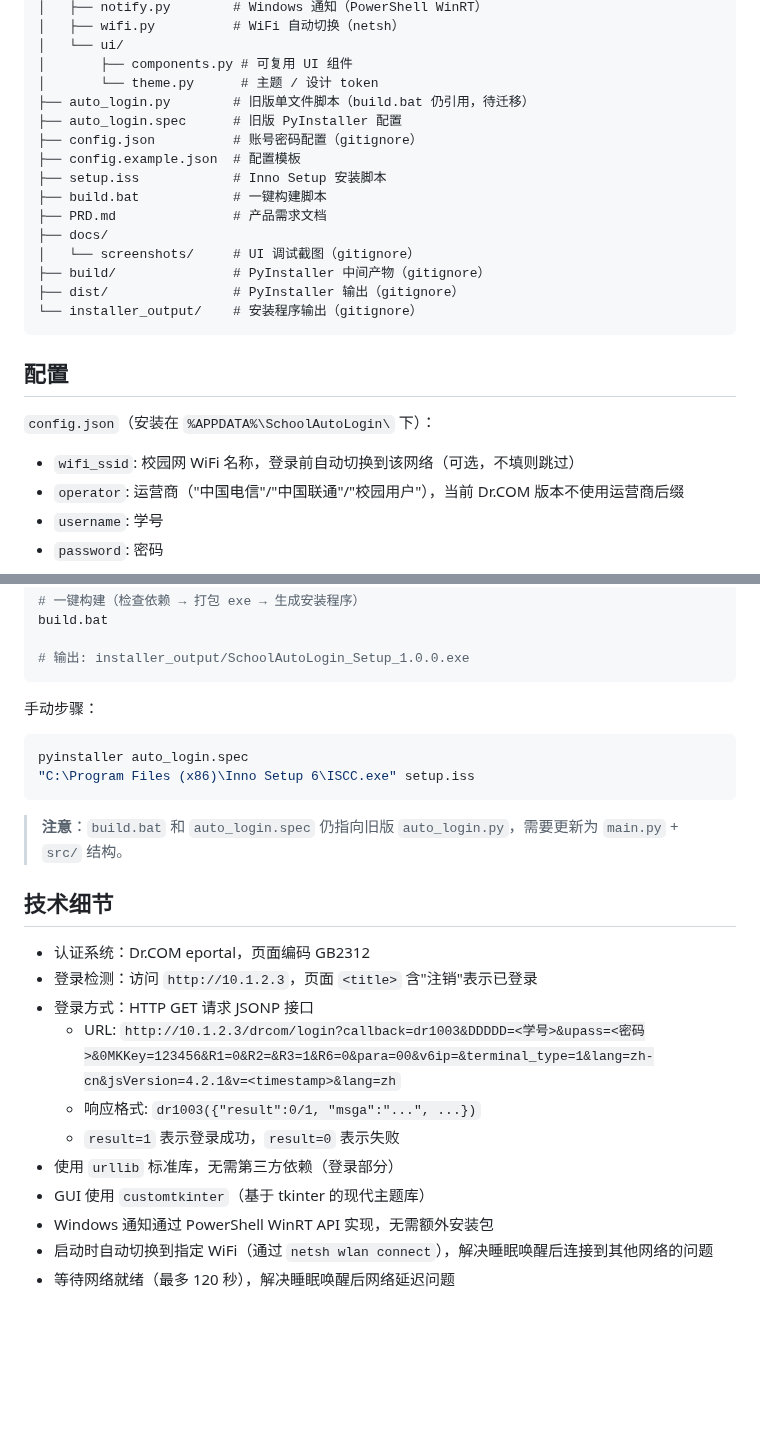
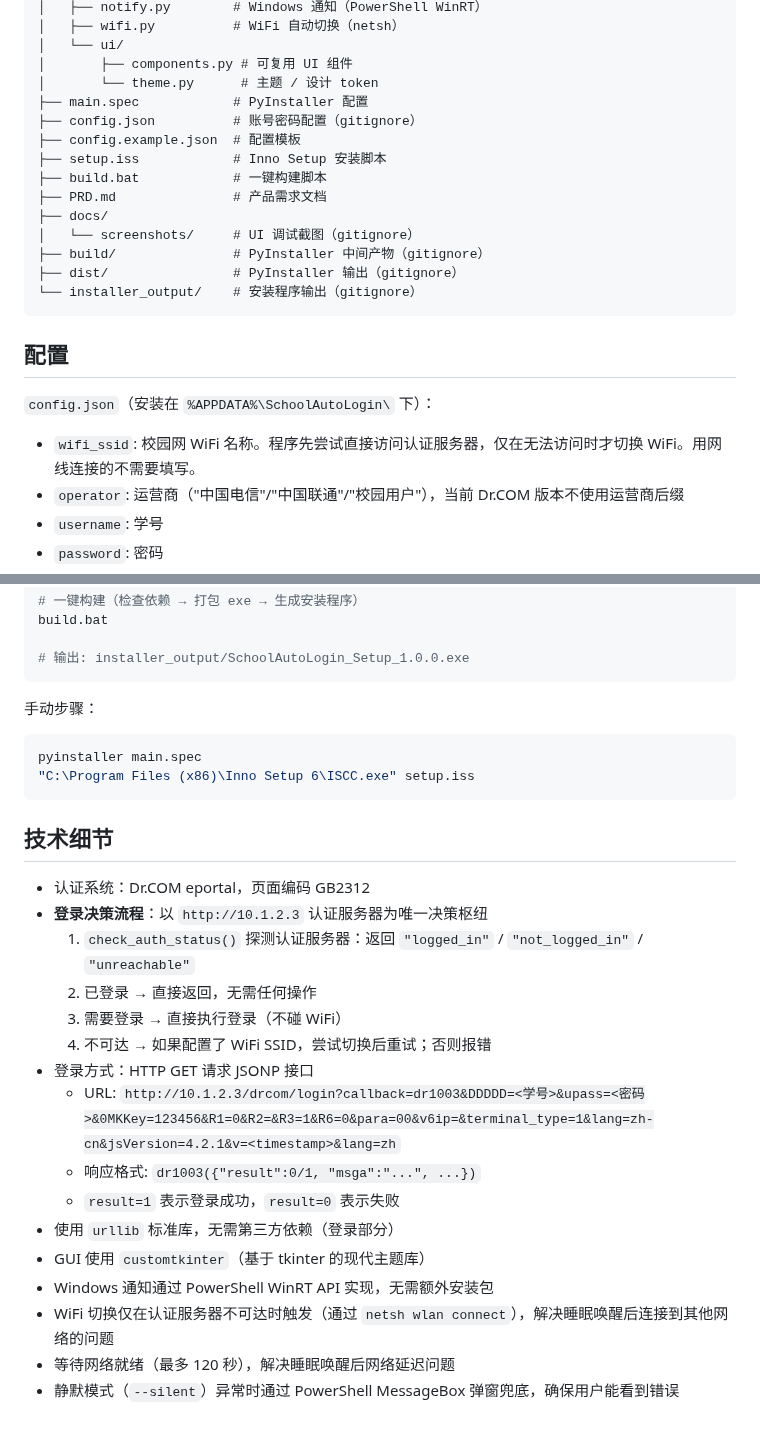
Before and after one commit to ornman/guigui, a Markdown page: CLAUDE.md, 2 parts joined by grey strips. Rendered like a GitHub page; blank space fills up the shorter version.

Commit message:
docs: 更新 CLAUDE.md — 登录决策流程文档、修复过时引用、WiFi 字段说明

````diff
--- a/CLAUDE.md
+++ b/CLAUDE.md
@@ -16,8 +16,7 @@ auto-login/
 │   └── ui/
 │       ├── components.py # 可复用 UI 组件
 │       └── theme.py      # 主题 / 设计 token
-├── auto_login.py        # 旧版单文件脚本（build.bat 仍引用，待迁移）
-├── auto_login.spec      # 旧版 PyInstaller 配置
+├── main.spec            # PyInstaller 配置
 ├── config.json          # 账号密码配置（gitignore）
 ├── config.example.json  # 配置模板
 ├── setup.iss            # Inno Setup 安装脚本
@@ -33,7 +32,7 @@ auto-login/
 ## 配置
 
 `config.json`（安装在 `%APPDATA%\SchoolAutoLogin\` 下）：
-- `wifi_ssid`: 校园网 WiFi 名称，登录前自动切换到该网络（可选，不填则跳过）
+- `wifi_ssid`: 校园网 WiFi 名称。程序先尝试直接访问认证服务器，仅在无法访问时才切换 WiFi。用网线连接的不需要填写。
 - `operator`: 运营商（"中国电信"/"中国联通"/"校园用户"），当前 Dr.COM 版本不使用运营商后缀
 - `username`: 学号
 - `password`: 密码
@@ -78,16 +77,18 @@ build.bat
 
 手动步骤：
 ```bash
-pyinstaller auto_login.spec
+pyinstaller main.spec
 "C:\Program Files (x86)\Inno Setup 6\ISCC.exe" setup.iss
 ```
-
-> **注意**：`build.bat` 和 `auto_login.spec` 仍指向旧版 `auto_login.py`，需要更新为 `main.py` + `src/` 结构。
 
 ## 技术细节
 
 - 认证系统：Dr.COM eportal，页面编码 GB2312
-- 登录检测：访问 `http://10.1.2.3`，页面 `<title>` 含"注销"表示已登录
+- **登录决策流程**：以 `http://10.1.2.3` 认证服务器为唯一决策枢纽
+  1. `check_auth_status()` 探测认证服务器：返回 `"logged_in"` / `"not_logged_in"` / `"unreachable"`
+  2. 已登录 → 直接返回，无需任何操作
+  3. 需要登录 → 直接执行登录（不碰 WiFi）
+  4. 不可达 → 如果配置了 WiFi SSID，尝试切换后重试；否则报错
 - 登录方式：HTTP GET 请求 JSONP 接口
   - URL: `http://10.1.2.3/drcom/login?callback=dr1003&DDDDD=<学号>&upass=<密码>&0MKKey=123456&R1=0&R2=&R3=1&R6=0&para=00&v6ip=&terminal_type=1&lang=zh-cn&jsVersion=4.2.1&v=<timestamp>&lang=zh`
   - 响应格式: `dr1003({"result":0/1, "msga":"...", ...})`
@@ -95,5 +96,6 @@ pyinstaller auto_login.spec
 - 使用 `urllib` 标准库，无需第三方依赖（登录部分）
 - GUI 使用 `customtkinter`（基于 tkinter 的现代主题库）
 - Windows 通知通过 PowerShell WinRT API 实现，无需额外安装包
-- 启动时自动切换到指定 WiFi（通过 `netsh wlan connect`），解决睡眠唤醒后连接到其他网络的问题
+- WiFi 切换仅在认证服务器不可达时触发（通过 `netsh wlan connect`），解决睡眠唤醒后连接到其他网络的问题
 - 等待网络就绪（最多 120 秒），解决睡眠唤醒后网络延迟问题
+- 静默模式（`--silent`）异常时通过 PowerShell MessageBox 弹窗兜底，确保用户能看到错误
````
